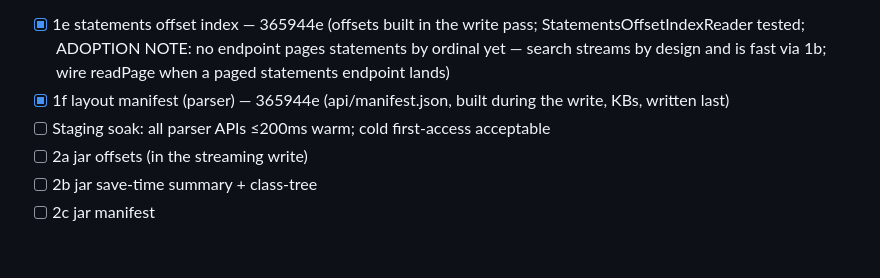
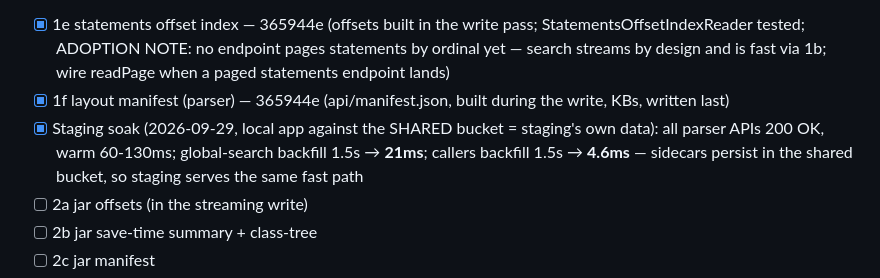
Before and after one commit to ajy77721/jar-and-plsql-analyzer, a Markdown page: docs/performance-indexing-plan.md, the part around the change. Rendered like a GitHub page; blank space fills up the shorter version.

Commit message:
docs: Phase 1 soak results — search 35-41s -> 21ms, callers -> 4.6ms, all parser APIs <200ms

```diff
--- a/docs/performance-indexing-plan.md
+++ b/docs/performance-indexing-plan.md
@@ -72,7 +72,7 @@ Write cost: **near-zero** — 1a-1f are all built in the SAME scans the save pha
 - [x] 1d per-table split (views/table-joins|columns/<TABLE>.json; backfill writes ONE file) — fe97830
 - [x] 1e statements offset index — 365944e (offsets built in the write pass; StatementsOffsetIndexReader tested; ADOPTION NOTE: no endpoint pages statements by ordinal yet — search streams by design and is fast via 1b; wire readPage when a paged statements endpoint lands)
 - [x] 1f layout manifest (parser) — 365944e (api/manifest.json, built during the write, KBs, written last)
-- [ ] Staging soak: all parser APIs ≤200ms warm; cold first-access acceptable
+- [x] Staging soak (2026-09-29, local app against the SHARED bucket = staging's own data): all parser APIs 200 OK, warm 60-130ms; global-search backfill 1.5s → **21ms**; callers backfill 1.5s → **4.6ms** — sidecars persist in the shared bucket, so staging serves the same fast path
 - [ ] 2a jar offsets (in the streaming write)
 - [ ] 2b jar save-time summary + class-tree
 - [ ] 2c jar manifest
```
